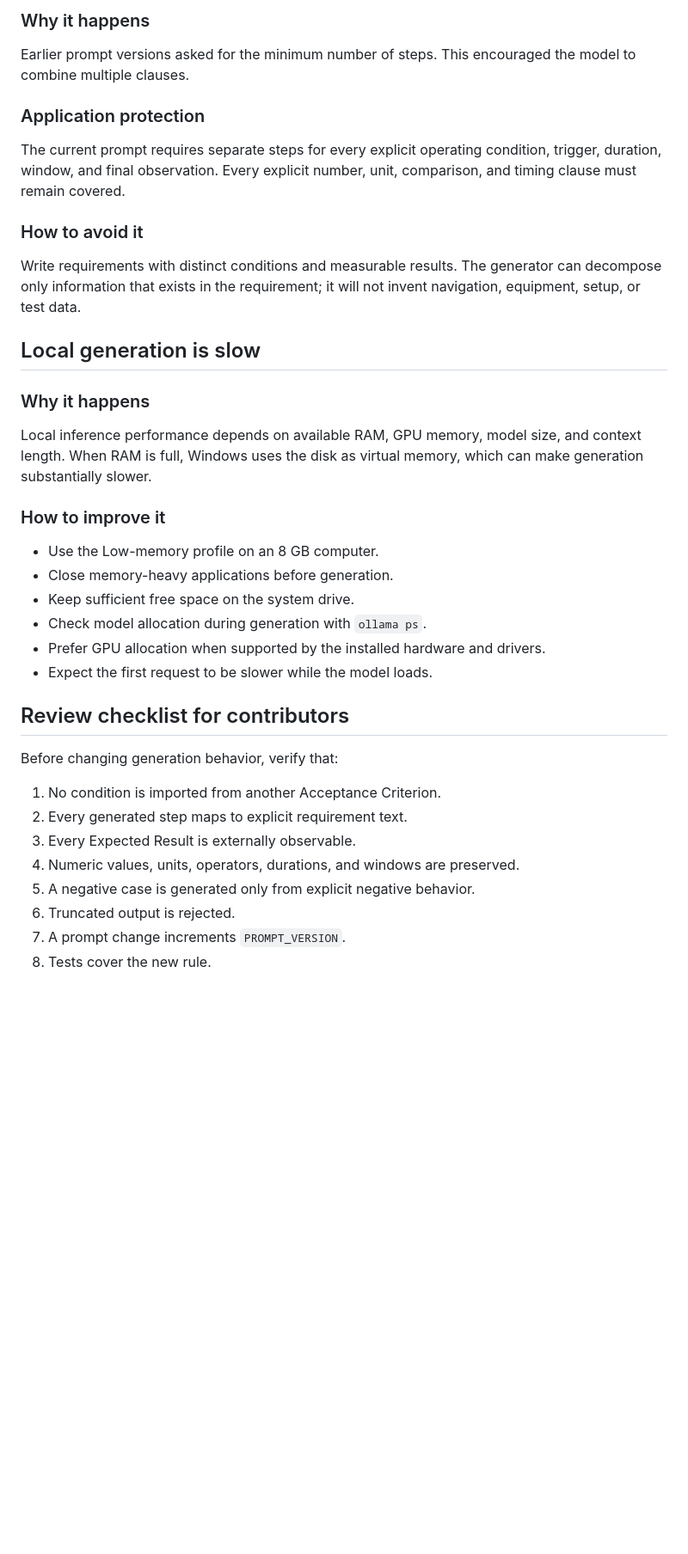
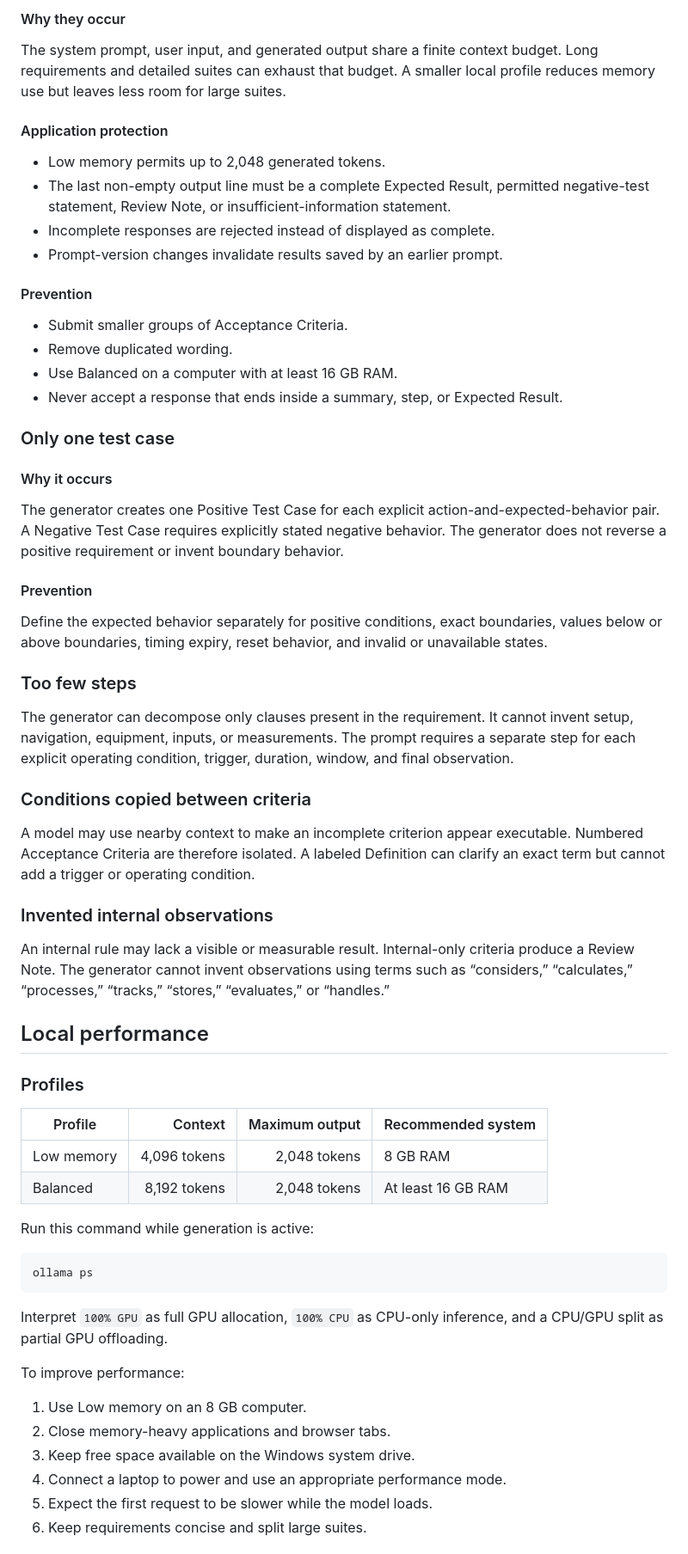
Before and after one commit to SushantChoraghe/automobile-testcase-generation, a Markdown page: docs/GENERATION_TROUBLESHOOTING.md, the part around one of its changes. Shown at 86% size. GitHub-like rendering; blank space fills up the shorter version.

````diff
--- a/docs/GENERATION_TROUBLESHOOTING.md
+++ b/docs/GENERATION_TROUBLESHOOTING.md
@@ -101,40 +134,67 @@ Do not request “more variations” without supplying the expected behavior for
 
-### Why it happens
+#### Why they occur
 
-Earlier prompt versions asked for the minimum number of steps. This encouraged the model to combine multiple clauses.
+The system prompt, user input, and generated output share a finite context budget. Long requirements and detailed suites can exhaust that budget. A smaller local profile reduces memory use but leaves less room for large suites.
 
-### Application protection
+#### Application protection
 
-The current prompt requires separate steps for every explicit operating condition, trigger, duration, window, and final observation. Every explicit number, unit, comparison, and timing clause must remain covered.
+- Low memory permits up to 2,048 generated tokens.
+- The last non-empty output line must be a complete Expected Result, permitted negative-test statement, Review Note, or insufficient-information statement.
+- Incomplete responses are rejected instead of displayed as complete.
+- Prompt-version changes invalidate results saved by an earlier prompt.
 
-### How to avoid it
+#### Prevention
 
-Write requirements with distinct conditions and measurable results. The generator can decompose only information that exists in the requirement; it will not invent navigation, equipment, setup, or test data.
+- Submit smaller groups of Acceptance Criteria.
+- Remove duplicated wording.
+- Use Balanced on a computer with at least 16 GB RAM.
+- Never accept a response that ends inside a summary, step, or Expected Result.
 
-## Local generation is slow
+### Only one test case
 
-### Why it happens
+#### Why it occurs
 
-Local inference performance depends on available RAM, GPU memory, model size, and context length. When RAM is full, Windows uses the disk as virtual memory, which can make generation substantially slower.
+The generator creates one Positive Test Case for each explicit action-and-expected-behavior pair. A Negative Test Case requires explicitly stated negative behavior. The generator does not reverse a positive requirement or invent boundary behavior.
 
-### How to improve it
+#### Prevention
 
-- Use the Low-memory profile on an 8 GB computer.
-- Close memory-heavy applications before generation.
-- Keep sufficient free space on the system drive.
-- Check model allocation during generation with `ollama ps`.
-- Prefer GPU allocation when supported by the installed hardware and drivers.
-- Expect the first request to be slower while the model loads.
+Define the expected behavior separately for positive conditions, exact boundaries, values below or above boundaries, timing expiry, reset behavior, and invalid or unavailable states.
 
-## Review checklist for contributors
+### Too few steps
 
-Before changing generation behavior, verify that:
+The generator can decompose only clauses present in the requirement. It cannot invent setup, navigation, equipment, inputs, or measurements. The prompt requires a separate step for each explicit operating condition, trigger, duration, window, and final observation.
 
-1. No condition is imported from another Acceptance Criterion.
-2. Every generated step maps to explicit requirement text.
-3. Every Expected Result is externally observable.
-4. Numeric values, units, operators, durations, and windows are preserved.
-5. A negative case is generated only from explicit negative behavior.
-6. Truncated output is rejected.
-7. A prompt change increments `PROMPT_VERSION`.
-8. Tests cover the new rule.
+### Conditions copied between criteria
+
+A model may use nearby context to make an incomplete criterion appear executable. Numbered Acceptance Criteria are therefore isolated. A labeled Definition can clarify an exact term but cannot add a trigger or operating condition.
+
+### Invented internal observations
+
+An internal rule may lack a visible or measurable result. Internal-only criteria produce a Review Note. The generator cannot invent observations using terms such as “considers,” “calculates,” “processes,” “tracks,” “stores,” “evaluates,” or “handles.”
+
+## Local performance
+
+### Profiles
+
+| Profile | Context | Maximum output | Recommended system |
+| --- | ---: | ---: | --- |
+| Low memory | 4,096 tokens | 2,048 tokens | 8 GB RAM |
+| Balanced | 8,192 tokens | 2,048 tokens | At least 16 GB RAM |
+
+Run this command while generation is active:
+
+```bat
+ollama ps
+```
+
+Interpret `100% GPU` as full GPU allocation, `100% CPU` as CPU-only inference, and a CPU/GPU split as partial GPU offloading.
+
+To improve performance:
+
+1. Use Low memory on an 8 GB computer.
+2. Close memory-heavy applications and browser tabs.
+3. Keep free space available on the Windows system drive.
+4. Connect a laptop to power and use an appropriate performance mode.
+5. Expect the first request to be slower while the model loads.
+6. Keep requirements concise and split large suites.
+
````
Also changed, not shown: other parts of docs/GENERATION_TROUBLESHOOTING.md (+126 -56 lines).
